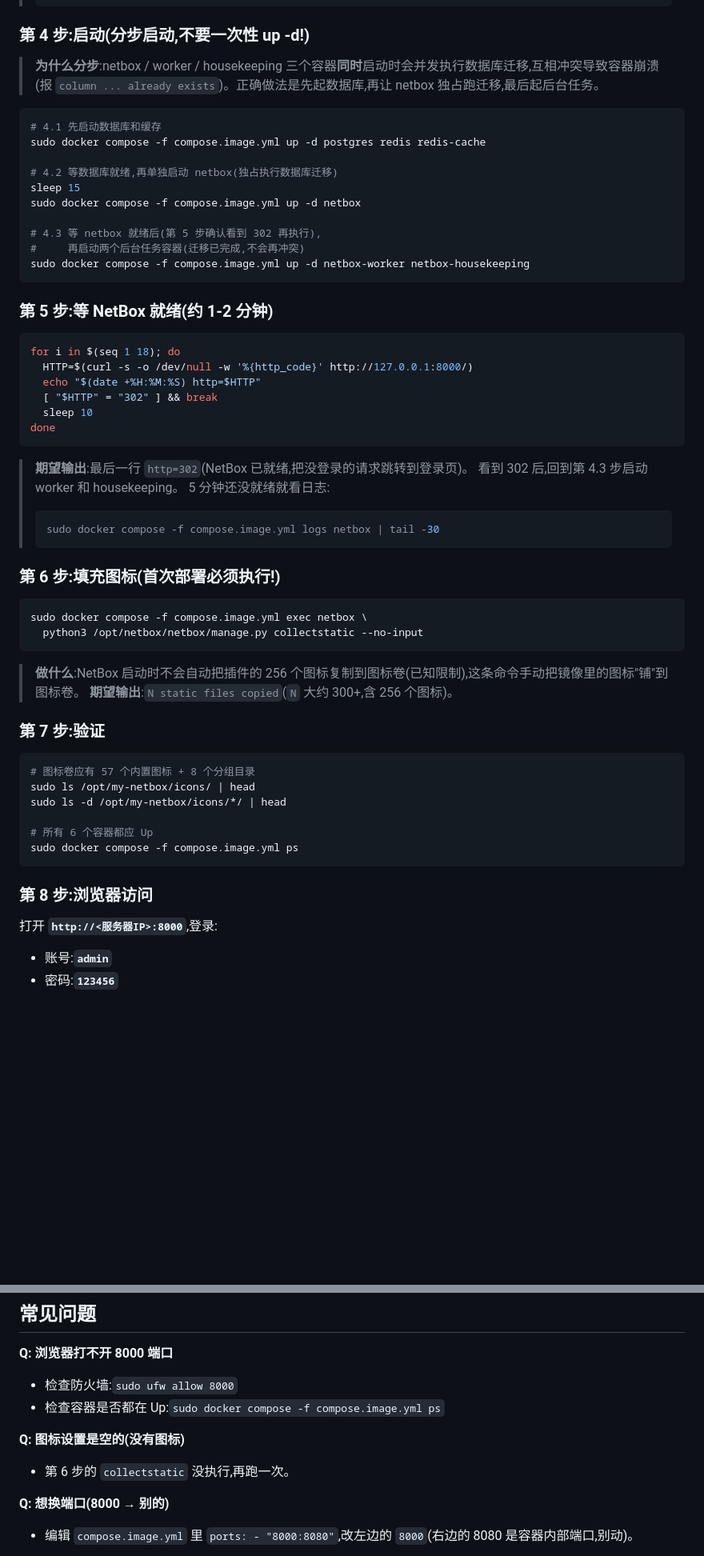
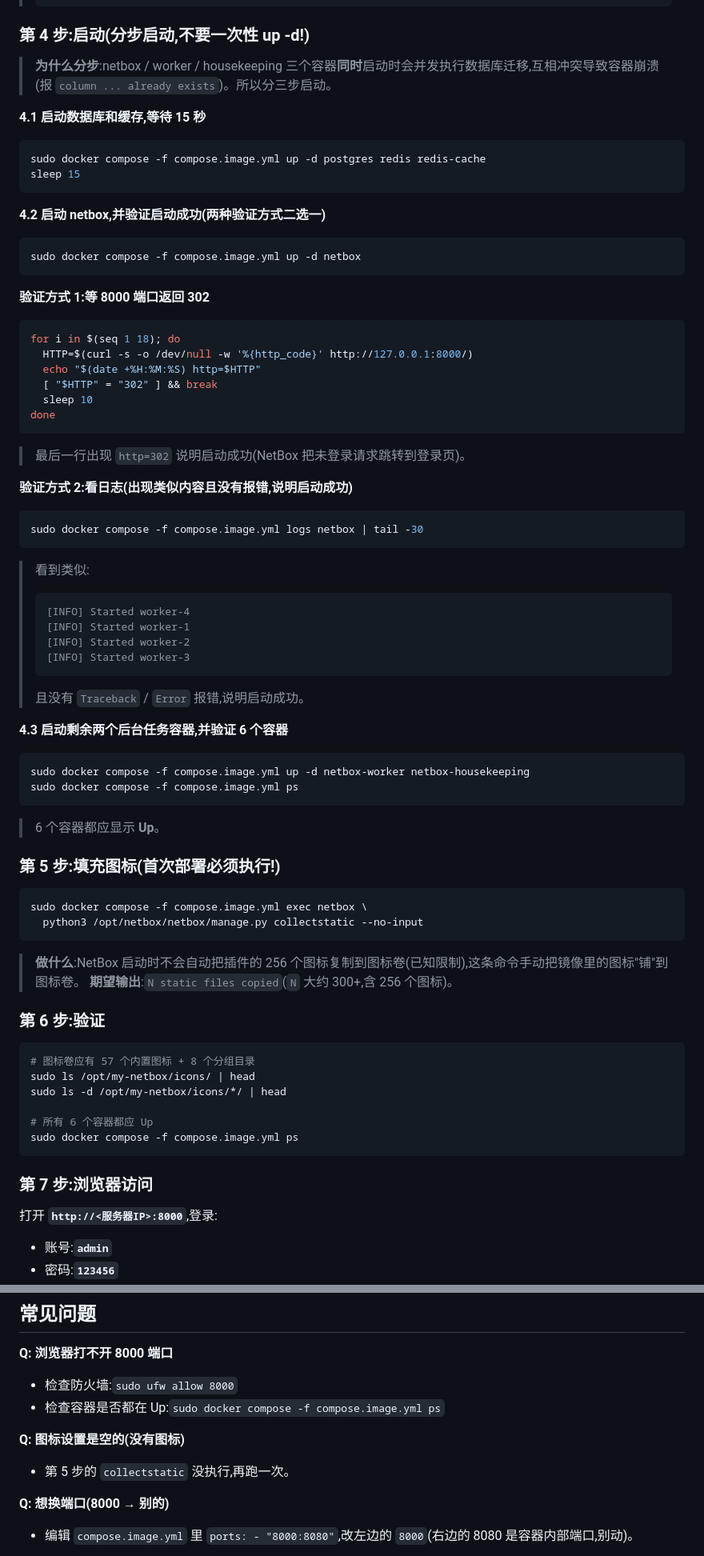
Before and after one commit to mzl1990163-spec/netbox-topology-views-zh, a Markdown page: README.md, 2 parts joined by grey strips. Shown at 80% size. Rendered like a GitHub page; blank space fills up the shorter version.

Commit message:
README第4步按大纲重写(4.1/4.2/4.3+两种验证方式),删除旧第5步,后续步骤重新编号为7步

````diff
--- a/README.md
+++ b/README.md
@@ -131,22 +131,22 @@ sudo wget -O configuration/extra.py \
 
 ### 第 4 步:启动(分步启动,不要一次性 up -d!)
 
-> **为什么分步**:netbox / worker / housekeeping 三个容器**同时**启动时会并发执行数据库迁移,互相冲突导致容器崩溃(报 `column ... already exists`)。正确做法是先起数据库,再让 netbox 独占跑迁移,最后起后台任务。
+> **为什么分步**:netbox / worker / housekeeping 三个容器**同时**启动时会并发执行数据库迁移,互相冲突导致容器崩溃(报 `column ... already exists`)。所以分三步启动。
+
+**4.1 启动数据库和缓存,等待 15 秒**
 
 ```bash
-# 4.1 先启动数据库和缓存
 sudo docker compose -f compose.image.yml up -d postgres redis redis-cache
-
-# 4.2 等数据库就绪,再单独启动 netbox(独占执行数据库迁移)
 sleep 15
-sudo docker compose -f compose.image.yml up -d netbox
-
-# 4.3 等 netbox 就绪后(第 5 步确认看到 302 再执行),
-#     再启动两个后台任务容器(迁移已完成,不会再冲突)
-sudo docker compose -f compose.image.yml up -d netbox-worker netbox-housekeeping
 ```
 
-### 第 5 步:等 NetBox 就绪(约 1-2 分钟)
+**4.2 启动 netbox,并验证启动成功(两种验证方式二选一)**
+
+```bash
+sudo docker compose -f compose.image.yml up -d netbox
+```
+
+**验证方式 1:等 8000 端口返回 302**
 
 ```bash
 for i in $(seq 1 18); do
@@ -157,14 +157,33 @@ for i in $(seq 1 18); do
 done
 ```
 
-> **期望输出**:最后一行 `http=302`(NetBox 已就绪,把没登录的请求跳转到登录页)。
-> 看到 302 后,回到第 4.3 步启动 worker 和 housekeeping。
-> 5 分钟还没就绪就看日志:
-> ```bash
-> sudo docker compose -f compose.image.yml logs netbox | tail -30
+> 最后一行出现 `http=302` 说明启动成功(NetBox 把未登录请求跳转到登录页)。
+
+**验证方式 2:看日志(出现类似内容且没有报错,说明启动成功)**
+
+```bash
+sudo docker compose -f compose.image.yml logs netbox | tail -30
+```
+
+> 看到类似:
 > ```
+> [INFO] Started worker-4
+> [INFO] Started worker-1
+> [INFO] Started worker-2
+> [INFO] Started worker-3
+> ```
+> 且没有 `Traceback` / `Error` 报错,说明启动成功。
 
-### 第 6 步:填充图标(首次部署必须执行!)
+**4.3 启动剩余两个后台任务容器,并验证 6 个容器**
+
+```bash
+sudo docker compose -f compose.image.yml up -d netbox-worker netbox-housekeeping
+sudo docker compose -f compose.image.yml ps
+```
+
+> 6 个容器都应显示 **Up**。
+
+### 第 5 步:填充图标(首次部署必须执行!)
 
 ```bash
 sudo docker compose -f compose.image.yml exec netbox \
@@ -174,7 +193,7 @@ sudo docker compose -f compose.image.yml exec netbox \
 > **做什么**:NetBox 启动时不会自动把插件的 256 个图标复制到图标卷(已知限制),这条命令手动把镜像里的图标"铺"到图标卷。
 > **期望输出**:`N static files copied`(`N` 大约 300+,含 256 个图标)。
 
-### 第 7 步:验证
+### 第 6 步:验证
 
 ```bash
 # 图标卷应有 57 个内置图标 + 8 个分组目录
@@ -185,7 +204,7 @@ sudo ls -d /opt/my-netbox/icons/*/ | head
 sudo docker compose -f compose.image.yml ps
 ```
 
-### 第 8 步:浏览器访问
+### 第 7 步:浏览器访问
 
 打开 **`http://<服务器IP>:8000`**,登录:
 
@@ -203,7 +222,7 @@ sudo docker compose -f compose.image.yml ps
 - 检查容器是否都在 Up:`sudo docker compose -f compose.image.yml ps`
 
 **Q: 图标设置是空的(没有图标)**
-- 第 6 步的 `collectstatic` 没执行,再跑一次。
+- 第 5 步的 `collectstatic` 没执行,再跑一次。
 
 **Q: 想换端口(8000 → 别的)**
 - 编辑 `compose.image.yml` 里 `ports: - "8000:8080"`,改左边的 `8000`(右边的 8080 是容器内部端口,别动)。
````
